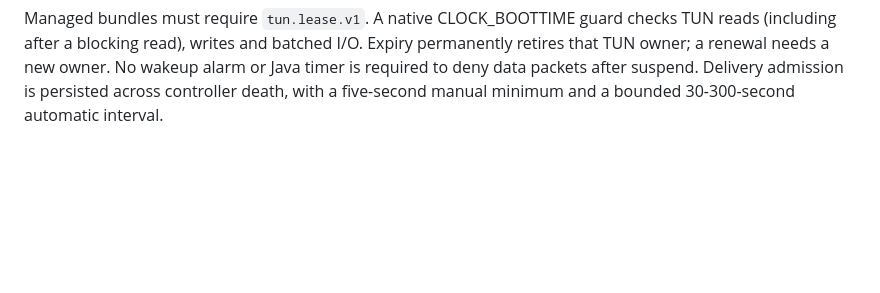
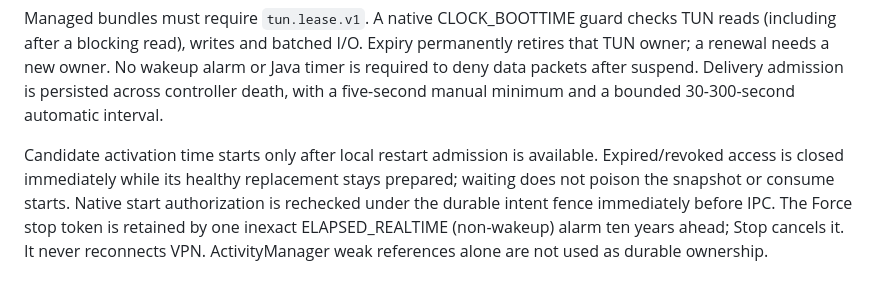
Before and after one commit to nd4y/syn443-control-plane, a Markdown page: docs/managed-policy.md, the part around the change. GitHub-like rendering; blank space fills up the shorter version.

Commit message:
Document lease renewal admission and non-wakeup intent retention

```diff
--- a/docs/managed-policy.md
+++ b/docs/managed-policy.md
@@ -75,3 +75,5 @@ VPN follows the OS permission path. Actual reboot/unlock, Always-on/lockdown,
 Doze and energy observations must be reported separately from emulator evidence.
 
 Managed bundles must require `tun.lease.v1`. A native CLOCK_BOOTTIME guard checks TUN reads (including after a blocking read), writes and batched I/O. Expiry permanently retires that TUN owner; a renewal needs a new owner. No wakeup alarm or Java timer is required to deny data packets after suspend. Delivery admission is persisted across controller death, with a five-second manual minimum and a bounded 30-300-second automatic interval.
+
+Candidate activation time starts only after local restart admission is available. Expired/revoked access is closed immediately while its healthy replacement stays prepared; waiting does not poison the snapshot or consume starts. Native start authorization is rechecked under the durable intent fence immediately before IPC. The Force stop token is retained by one inexact ELAPSED_REALTIME (non-wakeup) alarm ten years ahead; Stop cancels it. It never reconnects VPN. ActivityManager weak references alone are not used as durable ownership.
```
